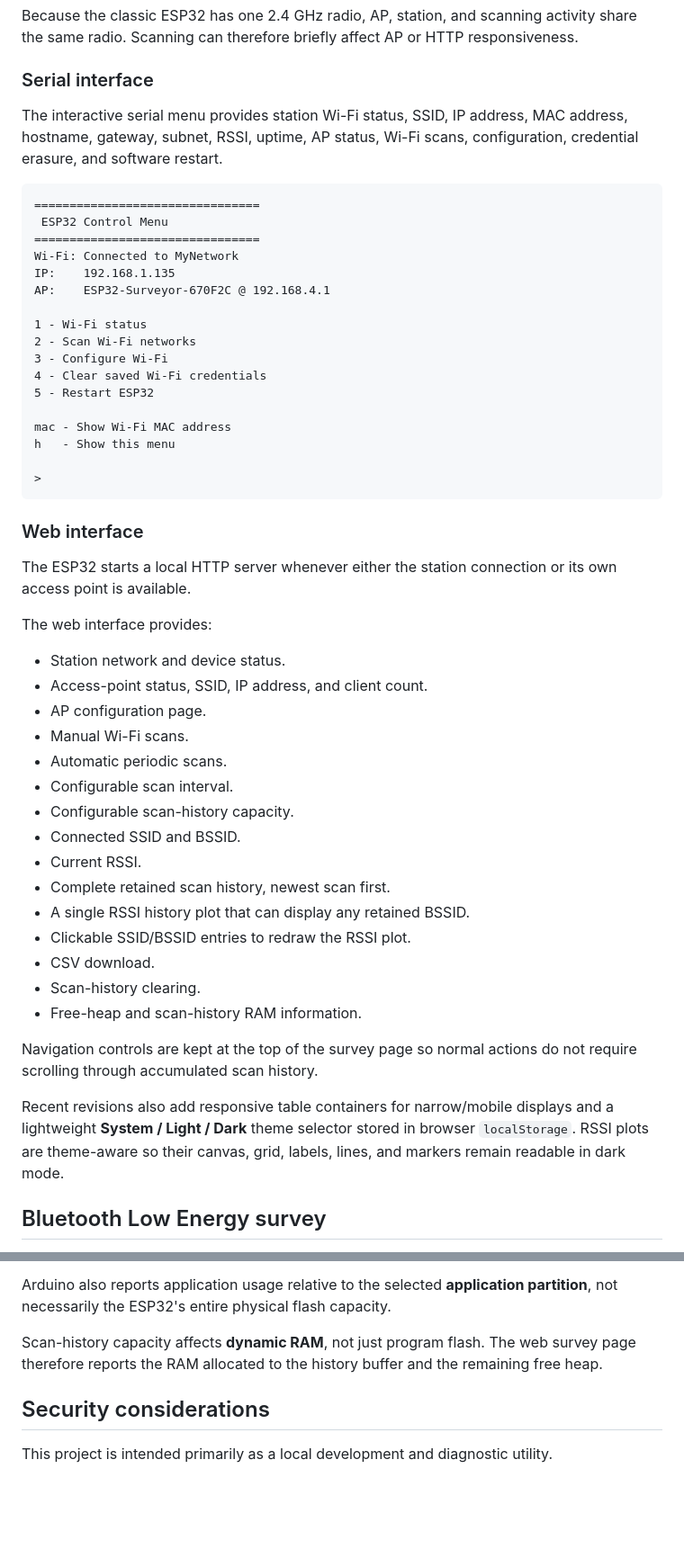
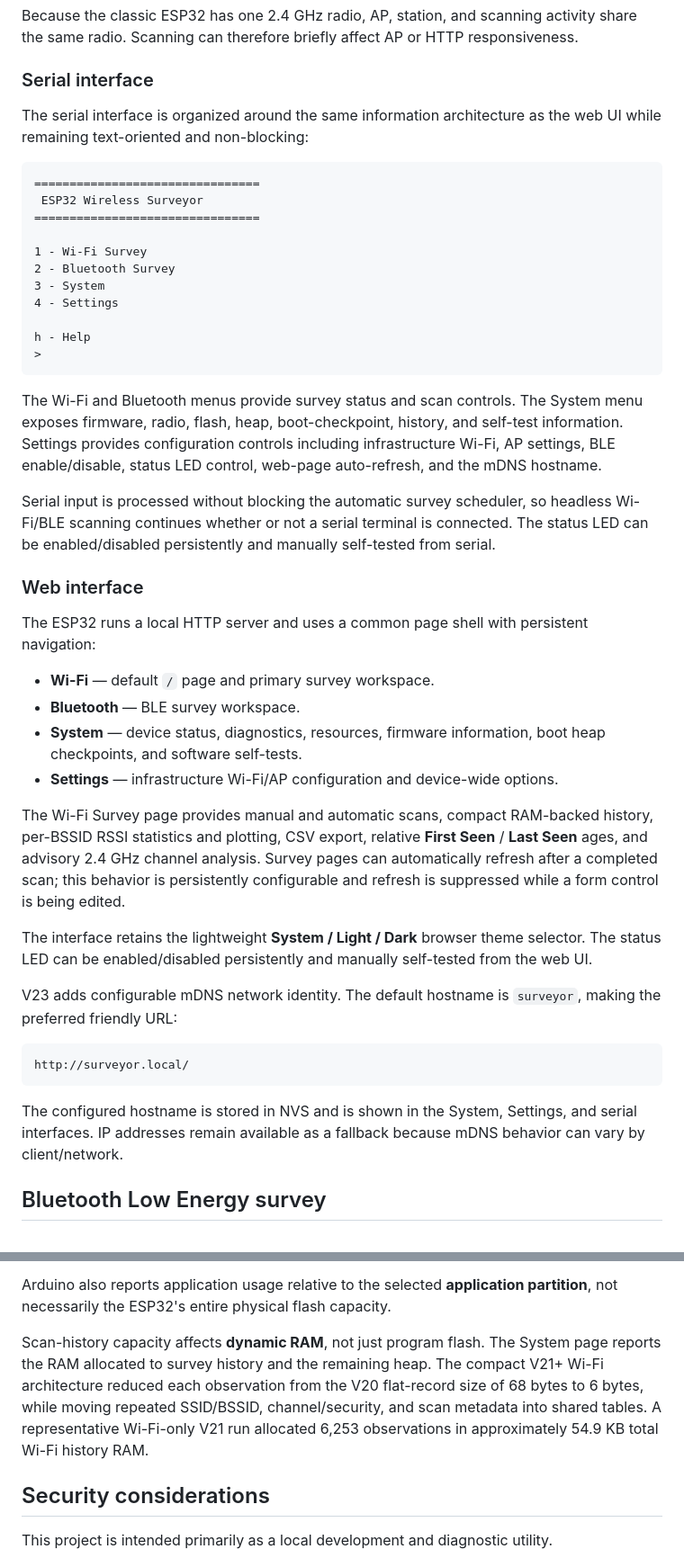
Before and after one commit to wnerq/ESP32-WiFi-BLE-Surveyor, a Markdown page: README.md, 2 parts joined by grey strips. Shown at 90% size. Rendered like a GitHub page; blank space fills up the shorter version.

````diff
--- a/README.md
+++ b/README.md
@@ -45,58 +45,66 @@ affect AP or HTTP responsiveness.
 
 ### Serial interface
 
-The interactive serial menu provides station Wi-Fi status, SSID, IP
-address, MAC address, hostname, gateway, subnet, RSSI, uptime, AP
-status, Wi-Fi scans, configuration, credential erasure, and software
-restart.
+The serial interface is organized around the same information architecture as
+the web UI while remaining text-oriented and non-blocking:
 
 ``` text
 ================================
- ESP32 Control Menu
+ ESP32 Wireless Surveyor
 ================================
-Wi-Fi: Connected to MyNetwork
-IP:    192.168.1.135
-AP:    ESP32-Surveyor-670F2C @ 192.168.4.1
 
-1 - Wi-Fi status
-2 - Scan Wi-Fi networks
-3 - Configure Wi-Fi
-4 - Clear saved Wi-Fi credentials
-5 - Restart ESP32
+1 - Wi-Fi Survey
+2 - Bluetooth Survey
+3 - System
+4 - Settings
 
-mac - Show Wi-Fi MAC address
-h   - Show this menu
-
+h - Help
 >
 ```
 
+The Wi-Fi and Bluetooth menus provide survey status and scan controls. The
+System menu exposes firmware, radio, flash, heap, boot-checkpoint, history, and
+self-test information. Settings provides configuration controls including
+infrastructure Wi-Fi, AP settings, BLE enable/disable, status LED control,
+web-page auto-refresh, and the mDNS hostname.
+
+Serial input is processed without blocking the automatic survey scheduler, so
+headless Wi-Fi/BLE scanning continues whether or not a serial terminal is
+connected. The status LED can be enabled/disabled persistently and manually
+self-tested from serial.
+
 ### Web interface
 
-The ESP32 starts a local HTTP server whenever either the station
-connection or its own access point is available.
+The ESP32 runs a local HTTP server and uses a common page shell with persistent
+navigation:
 
-The web interface provides:
+- **Wi-Fi** — default `/` page and primary survey workspace.
+- **Bluetooth** — BLE survey workspace.
+- **System** — device status, diagnostics, resources, firmware information,
+  boot heap checkpoints, and software self-tests.
+- **Settings** — infrastructure Wi-Fi/AP configuration and device-wide options.
 
--   Station network and device status.
--   Access-point status, SSID, IP address, and client count.
--   AP configuration page.
--   Manual Wi-Fi scans.
--   Automatic periodic scans.
--   Configurable scan interval.
--   Configurable scan-history capacity.
--   Connected SSID and BSSID.
--   Current RSSI.
--   Complete retained scan history, newest scan first.
--   A single RSSI history plot that can display any retained BSSID.
--   Clickable SSID/BSSID entries to redraw the RSSI plot.
--   CSV download.
--   Scan-history clearing.
--   Free-heap and scan-history RAM information.
+The Wi-Fi Survey page provides manual and automatic scans, compact RAM-backed
+history, per-BSSID RSSI statistics and plotting, CSV export, relative **First
+Seen** / **Last Seen** ages, and advisory 2.4 GHz channel analysis. Survey pages
+can automatically refresh after a completed scan; this behavior is
+persistently configurable and refresh is suppressed while a form control is
+being edited.
 
-Navigation controls are kept at the top of the survey page so normal
-actions do not require scrolling through accumulated scan history.
+The interface retains the lightweight **System / Light / Dark** browser theme
+selector. The status LED can be enabled/disabled persistently and manually
+self-tested from the web UI.
 
-Recent revisions also add responsive table containers for narrow/mobile displays and a lightweight **System / Light / Dark** theme selector stored in browser `localStorage`. RSSI plots are theme-aware so their canvas, grid, labels, lines, and markers remain readable in dark mode.
+V23 adds configurable mDNS network identity. The default hostname is
+`surveyor`, making the preferred friendly URL:
+
+``` text
+http://surveyor.local/
+```
+
+The configured hostname is stored in NVS and is shown in the System, Settings,
+and serial interfaces. IP addresses remain available as a fallback because
+mDNS behavior can vary by client/network.
 
 ## Bluetooth Low Energy survey
 
@@ -492,8 +516,12 @@ Arduino also reports application usage relative to the selected
 flash capacity.
 
 Scan-history capacity affects **dynamic RAM**, not just program flash.
-The web survey page therefore reports the RAM allocated to the history
-buffer and the remaining free heap.
+The System page reports the RAM allocated to survey history and the remaining
+heap. The compact V21+ Wi-Fi architecture reduced each observation from the
+V20 flat-record size of 68 bytes to 6 bytes, while moving repeated SSID/BSSID,
+channel/security, and scan metadata into shared tables. A representative
+Wi-Fi-only V21 run allocated 6,253 observations in approximately 54.9 KB total
+Wi-Fi history RAM.
 
 ## Security considerations
 
````
Also changed, not shown: other parts of README.md (+172 -199 lines).
